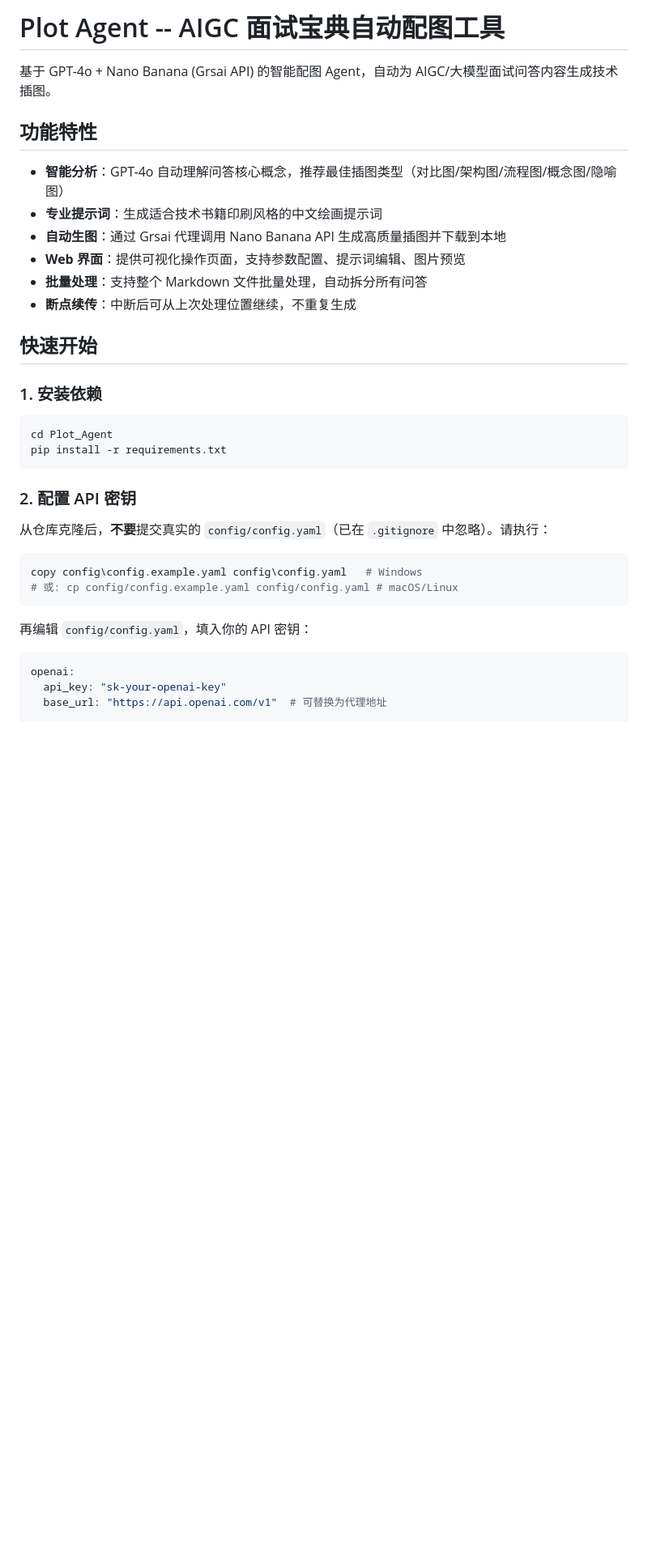
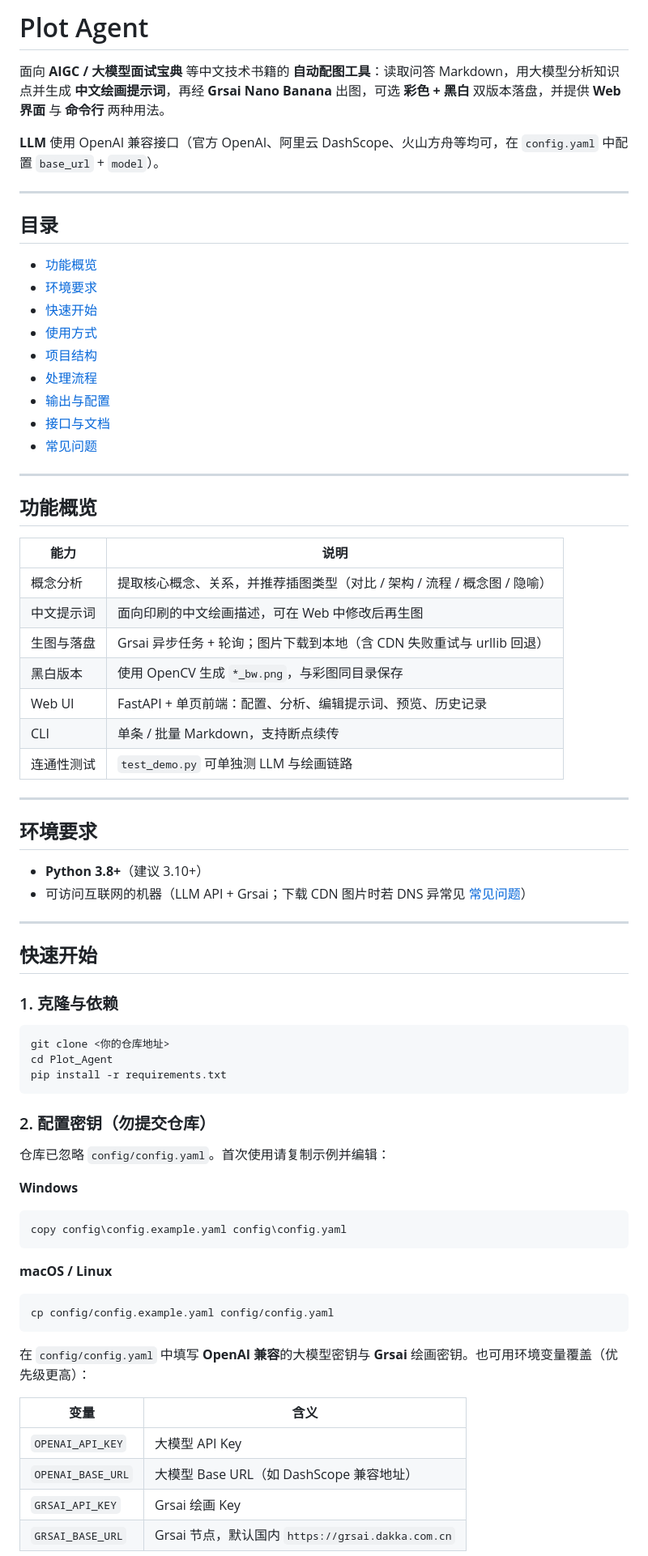
Before and after one commit to yazheng0307/Plot-Agent, a Markdown page: Readme.md, the part around one of its changes. Shown at 81% size. GitHub-like rendering; blank space fills up the shorter version.

Commit message:
Revise README for clarity and feature details
Updated the README to provide clearer instructions and features for the Plot Agent tool.

````diff
--- a/Readme.md
+++ b/Readme.md
@@ -1,38 +1,78 @@
-# Plot Agent -- AIGC 面试宝典自动配图工具
+# Plot Agent
 
-基于 GPT-4o + Nano Banana (Grsai API) 的智能配图 Agent，自动为 AIGC/大模型面试问答内容生成技术插图。
+面向 **AIGC / 大模型面试宝典** 等中文技术书籍的 **自动配图工具**：读取问答 Markdown，用大模型分析知识点并生成 **中文绘画提示词**，再经 **Grsai Nano Banana** 出图，可选 **彩色 + 黑白** 双版本落盘，并提供 **Web 界面** 与 **命令行** 两种用法。
 
-## 功能特性
+**LLM** 使用 OpenAI 兼容接口（官方 OpenAI、阿里云 DashScope、火山方舟等均可，在 `config.yaml` 中配置 `base_url` + `model`）。
 
-- **智能分析**：GPT-4o 自动理解问答核心概念，推荐最佳插图类型（对比图/架构图/流程图/概念图/隐喻图）
-- **专业提示词**：生成适合技术书籍印刷风格的中文绘画提示词
-- **自动生图**：通过 Grsai 代理调用 Nano Banana API 生成高质量插图并下载到本地
-- **Web 界面**：提供可视化操作页面，支持参数配置、提示词编辑、图片预览
-- **批量处理**：支持整个 Markdown 文件批量处理，自动拆分所有问答
-- **断点续传**：中断后可从上次处理位置继续，不重复生成
+---
+
+## 目录
+
+- [功能概览](#功能概览)
+- [环境要求](#环境要求)
+- [快速开始](#快速开始)
+- [使用方式](#使用方式)
+- [项目结构](#项目结构)
+- [处理流程](#处理流程)
+- [输出与配置](#输出与配置)
+- [接口与文档](#接口与文档)
+- [常见问题](#常见问题)
+
+---
+
+## 功能概览
+
+| 能力 | 说明 |
+|------|------|
+| 概念分析 | 提取核心概念、关系，并推荐插图类型（对比 / 架构 / 流程 / 概念图 / 隐喻） |
+| 中文提示词 | 面向印刷的中文绘画描述，可在 Web 中修改后再生图 |
+| 生图与落盘 | Grsai 异步任务 + 轮询；图片下载到本地（含 CDN 失败重试与 urllib 回退） |
+| 黑白版本 | 使用 OpenCV 生成 `*_bw.png`，与彩图同目录保存 |
+| Web UI | FastAPI + 单页前端：配置、分析、编辑提示词、预览、历史记录 |
+| CLI | 单条 / 批量 Markdown，支持断点续传 |
+| 连通性测试 | `test_demo.py` 可单独测 LLM 与绘画链路 |
+
+---
+
+## 环境要求
+
+- **Python 3.8+**（建议 3.10+）
+- 可访问互联网的机器（LLM API + Grsai；下载 CDN 图片时若 DNS 异常见 [常见问题](#常见问题)）
+
+---
 
 ## 快速开始
 
-### 1. 安装依赖
+### 1. 克隆与依赖
 
 ```bash
+git clone <你的仓库地址>
 cd Plot_Agent
 pip install -r requirements.txt
 ```
 
-### 2. 配置 API 密钥
+### 2. 配置密钥（勿提交仓库）
 
-从仓库克隆后，**不要**提交真实的 `config/config.yaml`（已在 `.gitignore` 中忽略）。请执行：
+仓库已忽略 `config/config.yaml`。首次使用请复制示例并编辑：
+
+**Windows**
+
+```powershell
+copy config\config.example.yaml config\config.yaml
+```
+
+**macOS / Linux**
 
 ```bash
-copy config\config.example.yaml config\config.yaml   # Windows
-# 或: cp config/config.example.yaml config/config.yaml # macOS/Linux
+cp config/config.example.yaml config/config.yaml
 ```
 
-再编辑 `config/config.yaml`，填入你的 API 密钥：
+在 `config/config.yaml` 中填写 **OpenAI 兼容**的大模型密钥与 **Grsai** 绘画密钥。也可用环境变量覆盖（优先级更高）：
 
-```yaml
-openai:
-  api_key: "sk-your-openai-key"
-  base_url: "https://api.openai.com/v1"  # 可替换为代理地址
+| 变量 | 含义 |
+|------|------|
+| `OPENAI_API_KEY` | 大模型 API Key |
+| `OPENAI_BASE_URL` | 大模型 Base URL（如 DashScope 兼容地址） |
+| `GRSAI_API_KEY` | Grsai 绘画 Key |
+| `GRSAI_BASE_URL` | Grsai 节点，默认国内 `https://grsai.dakka.com.cn` |
 
````
Also changed, not shown: other parts of Readme.md (+100 -73 lines).
